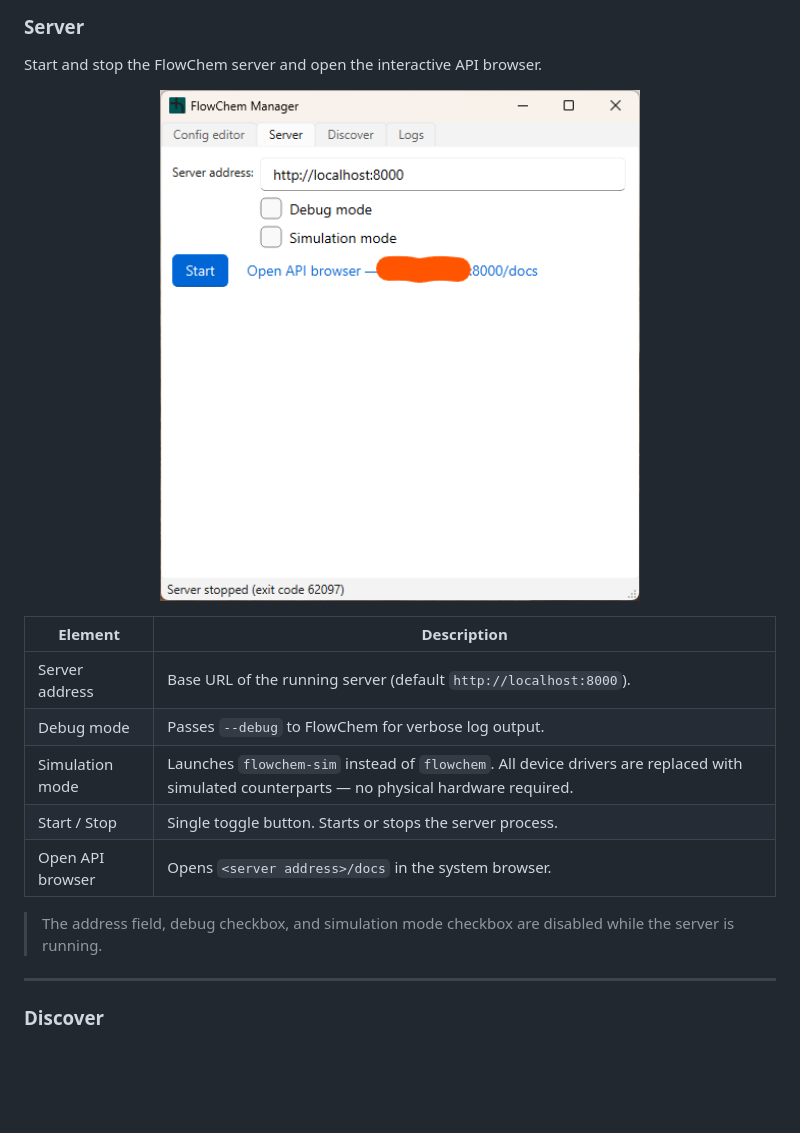
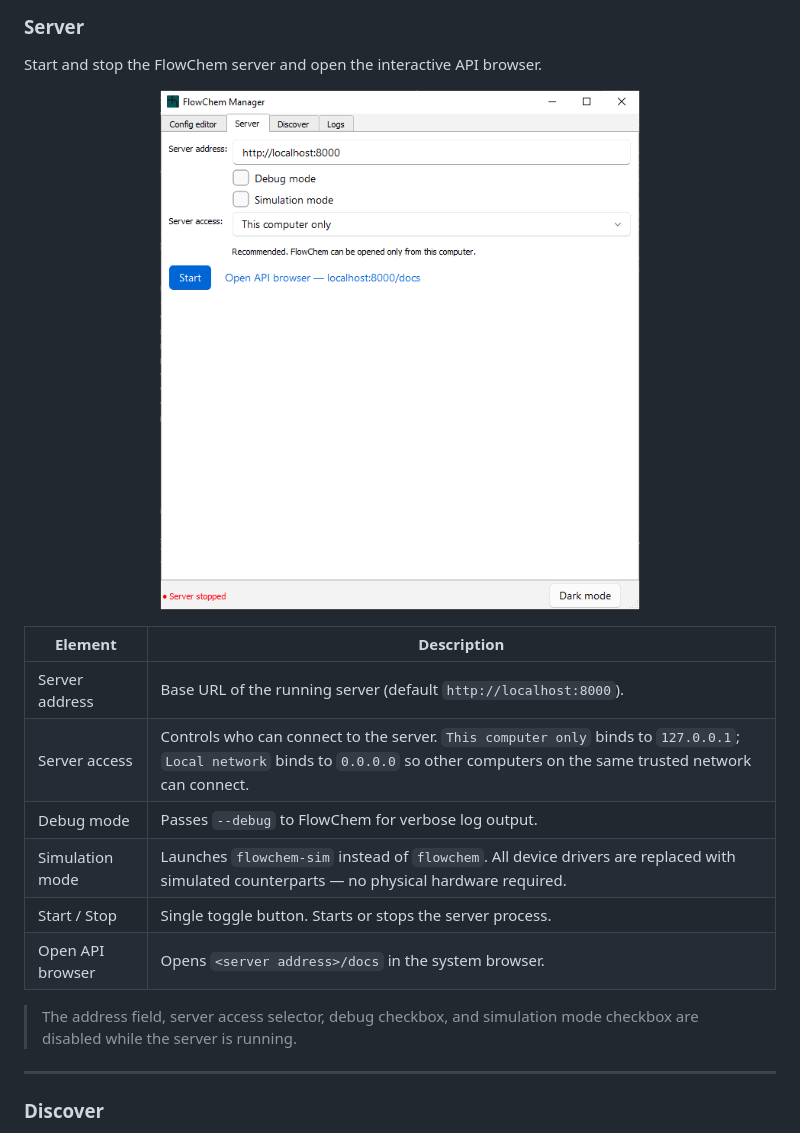
Before and after one commit to automatedchemistry/flowchem-qt, a Markdown page: README.md, the part around the change. Drawn GitHub-style; pictures changed too: resources/server.png; blank space fills up the shorter version.

Commit message:
Update the readme file, include the - Server access - option

```diff
--- a/README.md
+++ b/README.md
@@ -77,12 +77,13 @@ Start and stop the FlowChem server and open the interactive API browser.
 | Element | Description |
 |---|---|
 | Server address | Base URL of the running server (default `http://localhost:8000`). |
+| Server access | Controls who can connect to the server. `This computer only` binds to `127.0.0.1`; `Local network` binds to `0.0.0.0` so other computers on the same trusted network can connect. |
 | Debug mode | Passes `--debug` to FlowChem for verbose log output. |
 | Simulation mode | Launches `flowchem-sim` instead of `flowchem`. All device drivers are replaced with simulated counterparts — no physical hardware required. |
 | Start / Stop | Single toggle button. Starts or stops the server process. |
 | Open API browser | Opens `<server address>/docs` in the system browser. |
 
-> The address field, debug checkbox, and simulation mode checkbox are disabled while the server is running.
+> The address field, server access selector, debug checkbox, and simulation mode checkbox are disabled while the server is running.
 
 ---
 
```
Also changed, not shown: 1 other file.
